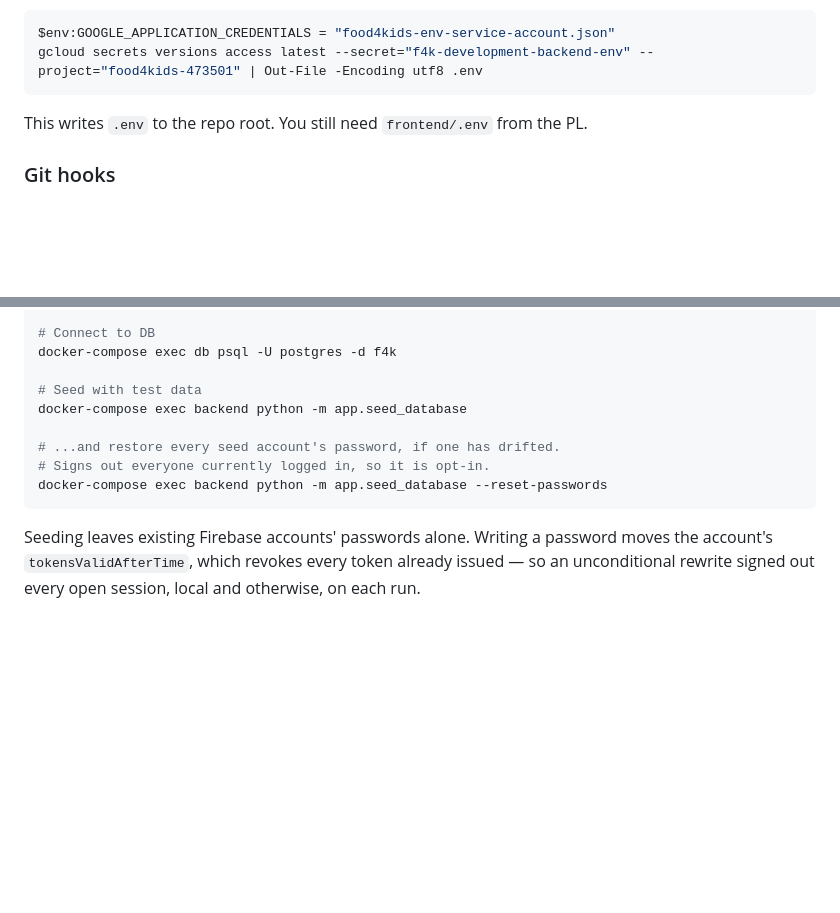
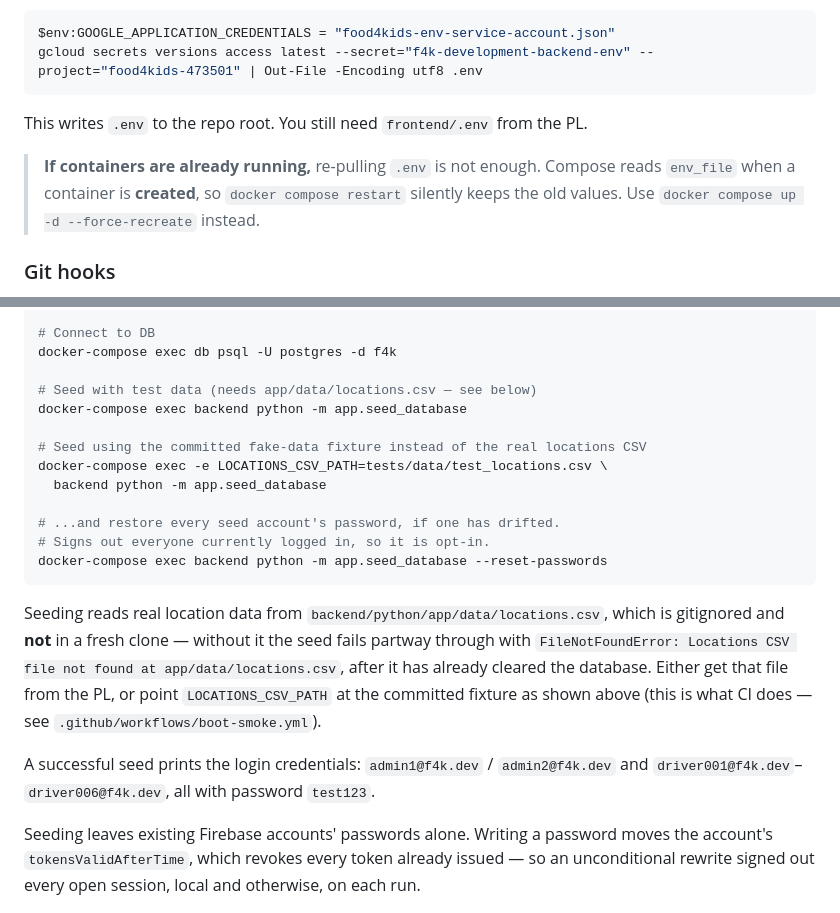
Before and after one commit to uwblueprint/food4kids, a Markdown page: README.md, 2 parts joined by grey strips. GitHub-like rendering; blank space fills up the shorter version.

````diff
--- a/README.md
+++ b/README.md
@@ -91,6 +91,10 @@ gcloud secrets versions access latest --secret="f4k-development-backend-env" --p
 
 This writes `.env` to the repo root. You still need `frontend/.env` from the PL.
 
+> **If containers are already running,** re-pulling `.env` is not enough. Compose reads
+> `env_file` when a container is **created**, so `docker compose restart` silently keeps the
+> old values. Use `docker compose up -d --force-recreate` instead.
+
 ### Git hooks
 
 The repo ships a pre-commit hook that keeps the frontend OpenAPI client in sync with the backend automatically — when a commit touches the API contract it regenerates `frontend/openapi.json` and `frontend/src/api/generated/` (no running backend needed) and stages the result.
@@ -132,13 +136,27 @@ docker-compose exec backend alembic upgrade head
 # Connect to DB
 docker-compose exec db psql -U postgres -d f4k
 
-# Seed with test data
+# Seed with test data (needs app/data/locations.csv — see below)
 docker-compose exec backend python -m app.seed_database
+
+# Seed using the committed fake-data fixture instead of the real locations CSV
+docker-compose exec -e LOCATIONS_CSV_PATH=tests/data/test_locations.csv \
+  backend python -m app.seed_database
 
 # ...and restore every seed account's password, if one has drifted.
 # Signs out everyone currently logged in, so it is opt-in.
 docker-compose exec backend python -m app.seed_database --reset-passwords
 ```
+
+Seeding reads real location data from `backend/python/app/data/locations.csv`, which is
+gitignored and **not** in a fresh clone — without it the seed fails partway through with
+`FileNotFoundError: Locations CSV file not found at app/data/locations.csv`, after it has
+already cleared the database. Either get that file from the PL, or point
+`LOCATIONS_CSV_PATH` at the committed fixture as shown above (this is what CI does — see
+`.github/workflows/boot-smoke.yml`).
+
+A successful seed prints the login credentials: `admin1@f4k.dev` / `admin2@f4k.dev` and
+`driver001@f4k.dev`–`driver006@f4k.dev`, all with password `test123`.
 
 Seeding leaves existing Firebase accounts' passwords alone. Writing a password
 moves the account's `tokensValidAfterTime`, which revokes every token already
````
Also changed, not shown: other parts of README.md (+62 -0 lines).
